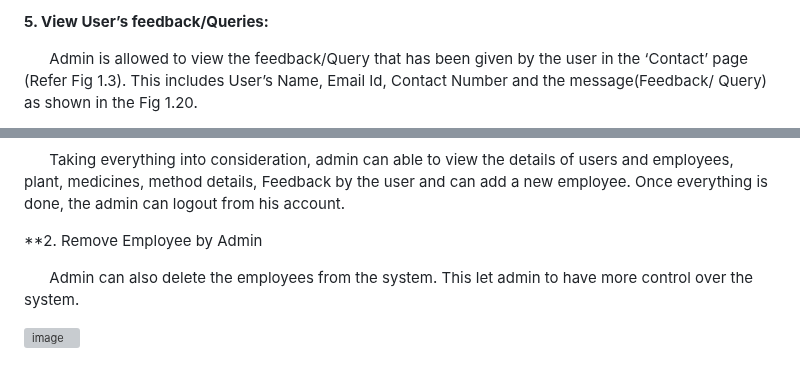
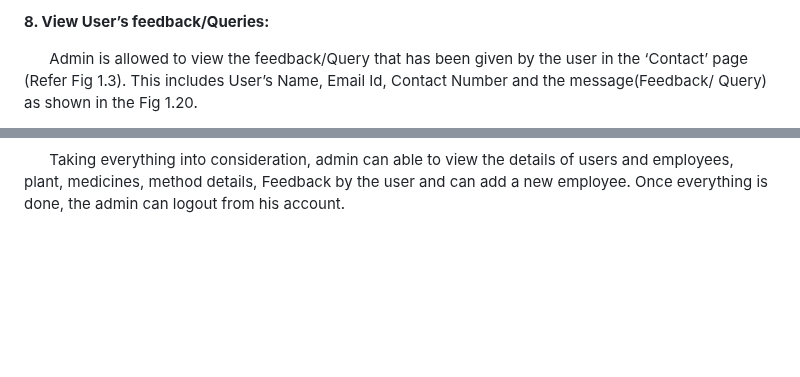
Before and after one commit to Darshan-Nagesh/Farm-Management-System, a Markdown page: README.md, 2 parts joined by grey strips. GitHub-like rendering; blank space fills up the shorter version; grey boxes are pictures that could not be loaded.

```diff
--- a/README.md
+++ b/README.md
@@ -153,5 +176,5 @@ This module allows admin to perform five major operations:
 
-**5. View User’s feedback/Queries:**
+**8. View User’s feedback/Queries:**
 
   &nbsp; &nbsp; &nbsp; Admin is allowed to view the feedback/Query that has been given by the user in the ‘Contact’ page (Refer Fig 1.3). This includes User’s Name, Email Id, Contact Number and the message(Feedback/ Query) as shown in the Fig 1.20.
 
@@ -159,8 +183,2 @@ This module allows admin to perform five major operations:
 
   &nbsp; &nbsp; &nbsp; Taking everything into consideration, admin can able to view the details of users and employees, plant, medicines, method details, Feedback by the user and can add a new employee. Once everything is done, the admin can logout from his account.
-
-**2. Remove Employee by Admin
-
-&nbsp; &nbsp; &nbsp; Admin can also delete the employees from the system. This let admin to have more control over the system.
-
-![image](https://user-images.githubusercontent.com/36665975/75170650-6d3dfa80-5750-11ea-8f05-455c7d704217.png)
```
Also changed, not shown: other parts of README.md (+48 -24 lines).
